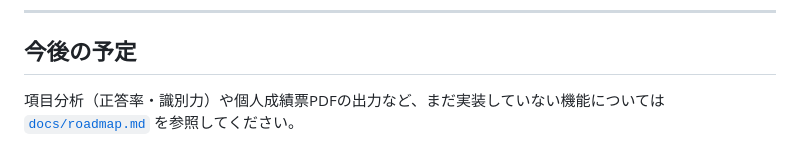
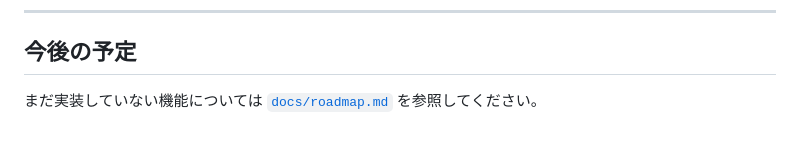
Before and after one commit to ugohsu/autograder, a Markdown page: README.md, the part around the change. Drawn GitHub-style.

Commit message:
README: 「今後の予定」から個別の機能名を削除
roadmap.md の内容が変わるたびにここが不整合を起こしていたため、
具体例を挙げず docs/roadmap.md への案内のみにした。

```diff
--- a/README.md
+++ b/README.md
@@ -111,4 +111,4 @@ ScanSnap 等で、学生の答案をまとめて**1つのPDF**にスキャンし
 
 ## 今後の予定
 
-項目分析（正答率・識別力）や個人成績票PDFの出力など、まだ実装していない機能については [`docs/roadmap.md`](docs/roadmap.md) を参照してください。
+まだ実装していない機能については [`docs/roadmap.md`](docs/roadmap.md) を参照してください。
```
